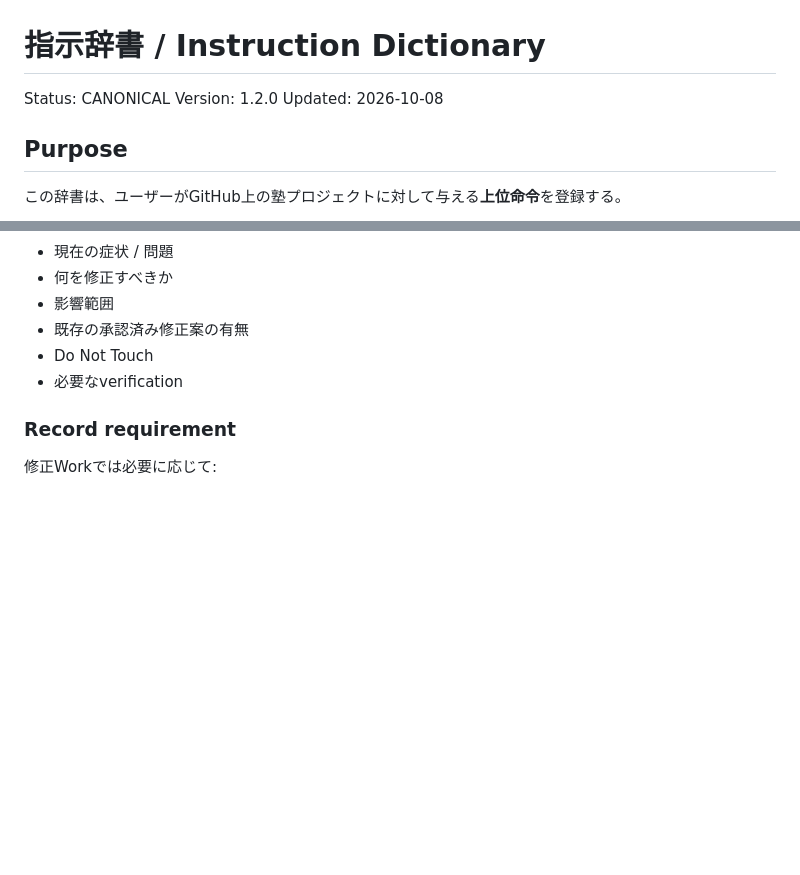
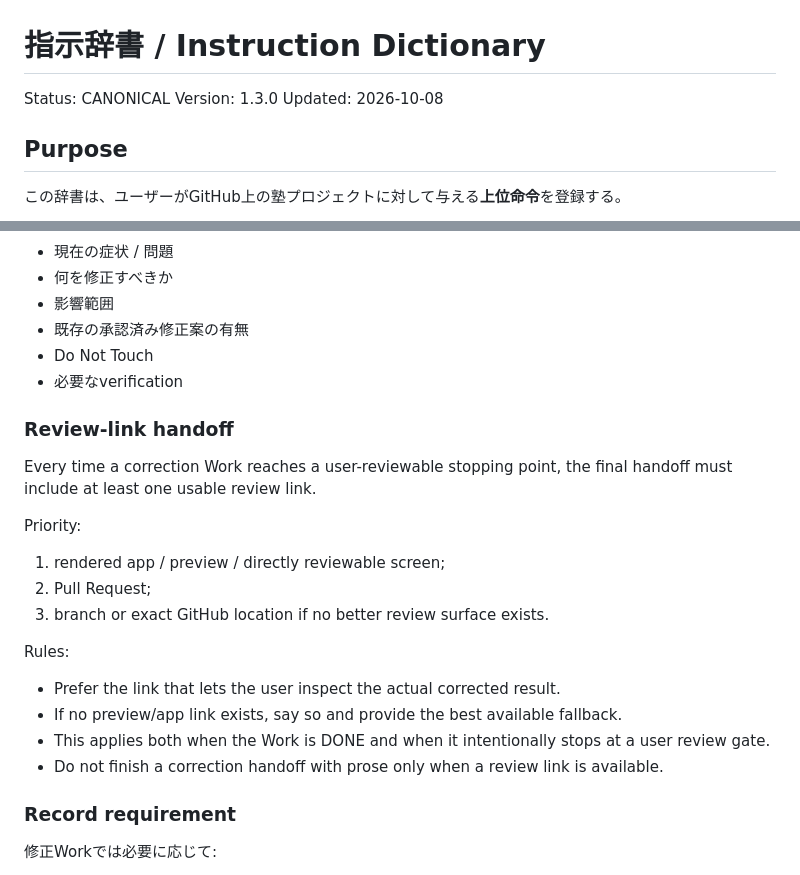
Before and after one commit to paulfields83/kyotsu-step-web, a Markdown page: governance/INSTRUCTION_DICTIONARY.md, 2 parts joined by grey strips. Drawn GitHub-style; blank space fills up the shorter version.

Commit message:
docs(governance): require review link after corrections

```diff
--- a/governance/INSTRUCTION_DICTIONARY.md
+++ b/governance/INSTRUCTION_DICTIONARY.md
@@ -1,7 +1,7 @@
 # 指示辞書 / Instruction Dictionary
 
 Status: CANONICAL
-Version: 1.2.0
+Version: 1.3.0
 Updated: 2026-10-08
 
 ## Purpose
@@ -225,6 +225,21 @@ approved correction proposal exists?
 - Do Not Touch
 - 必要なverification
 
+### Review-link handoff
+
+Every time a correction Work reaches a user-reviewable stopping point, the final handoff must include at least one usable review link.
+
+Priority:
+1. rendered app / preview / directly reviewable screen;
+2. Pull Request;
+3. branch or exact GitHub location if no better review surface exists.
+
+Rules:
+- Prefer the link that lets the user inspect the actual corrected result.
+- If no preview/app link exists, say so and provide the best available fallback.
+- This applies both when the Work is DONE and when it intentionally stops at a user review gate.
+- Do not finish a correction handoff with prose only when a review link is available.
+
 ### Record requirement
 
 修正Workでは必要に応じて:
```
